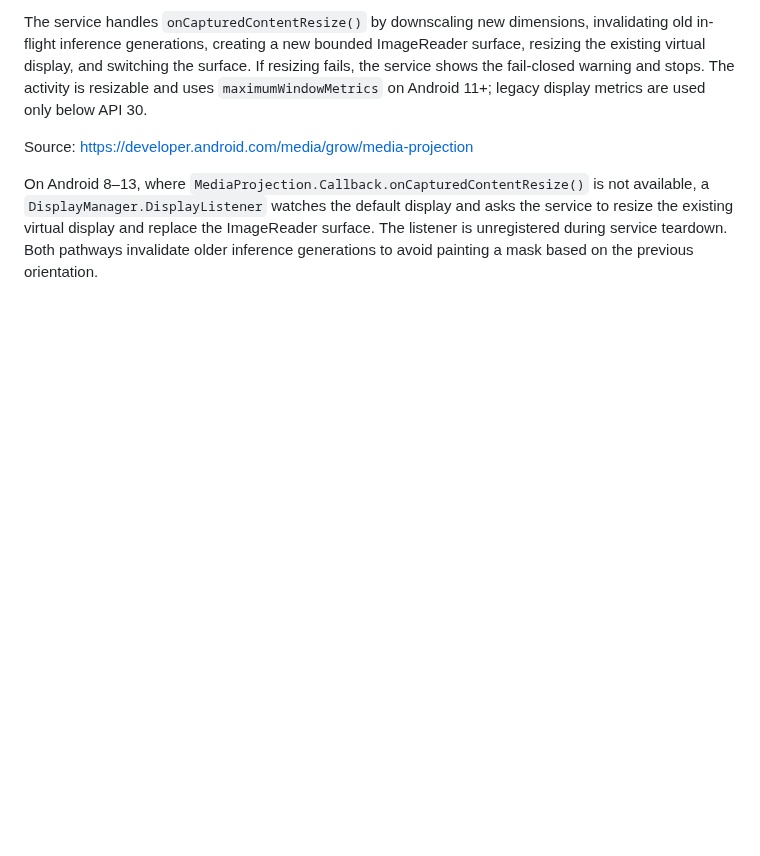
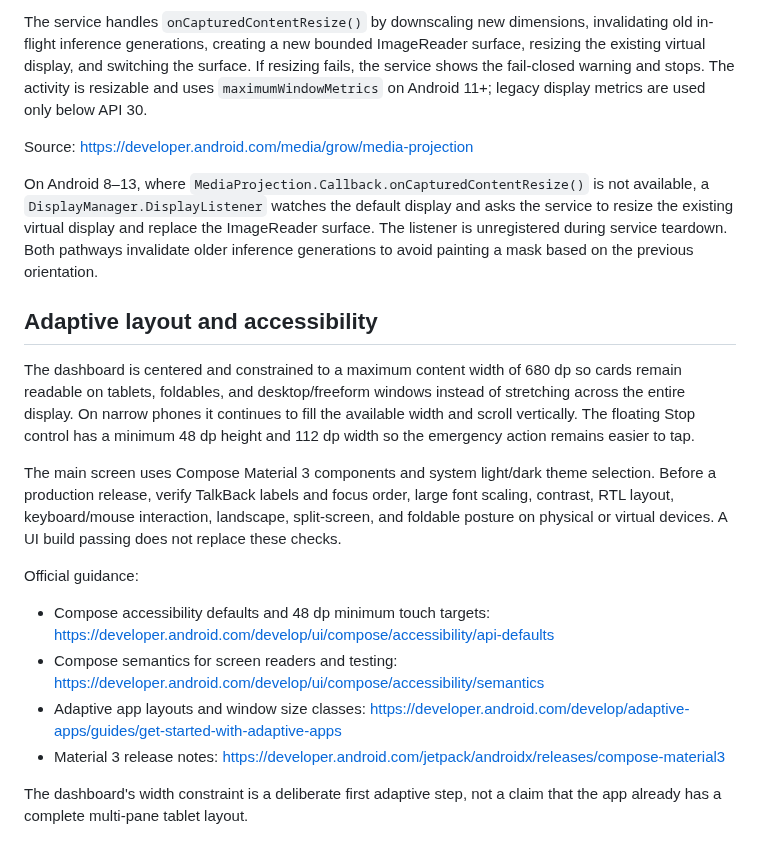
Before and after one commit to Deku-Foundation/-deku-satr, a Markdown page: docs/android-architecture.md, the part around the change. Drawn GitHub-style; blank space fills up the shorter version.

Commit message:
docs(ui): document adaptive layout and accessibility criteria

```diff
--- a/docs/android-architecture.md
+++ b/docs/android-architecture.md
@@ -82,3 +82,18 @@ Source: https://developer.android.com/media/grow/media-projection
 
 
 On Android 8–13, where `MediaProjection.Callback.onCapturedContentResize()` is not available, a `DisplayManager.DisplayListener` watches the default display and asks the service to resize the existing virtual display and replace the ImageReader surface. The listener is unregistered during service teardown. Both pathways invalidate older inference generations to avoid painting a mask based on the previous orientation.
+
+
+## Adaptive layout and accessibility
+
+The dashboard is centered and constrained to a maximum content width of 680 dp so cards remain readable on tablets, foldables, and desktop/freeform windows instead of stretching across the entire display. On narrow phones it continues to fill the available width and scroll vertically. The floating Stop control has a minimum 48 dp height and 112 dp width so the emergency action remains easier to tap.
+
+The main screen uses Compose Material 3 components and system light/dark theme selection. Before a production release, verify TalkBack labels and focus order, large font scaling, contrast, RTL layout, keyboard/mouse interaction, landscape, split-screen, and foldable posture on physical or virtual devices. A UI build passing does not replace these checks.
+
+Official guidance:
+- Compose accessibility defaults and 48 dp minimum touch targets: https://developer.android.com/develop/ui/compose/accessibility/api-defaults
+- Compose semantics for screen readers and testing: https://developer.android.com/develop/ui/compose/accessibility/semantics
+- Adaptive app layouts and window size classes: https://developer.android.com/develop/adaptive-apps/guides/get-started-with-adaptive-apps
+- Material 3 release notes: https://developer.android.com/jetpack/androidx/releases/compose-material3
+
+The dashboard's width constraint is a deliberate first adaptive step, not a claim that the app already has a complete multi-pane tablet layout.
```
